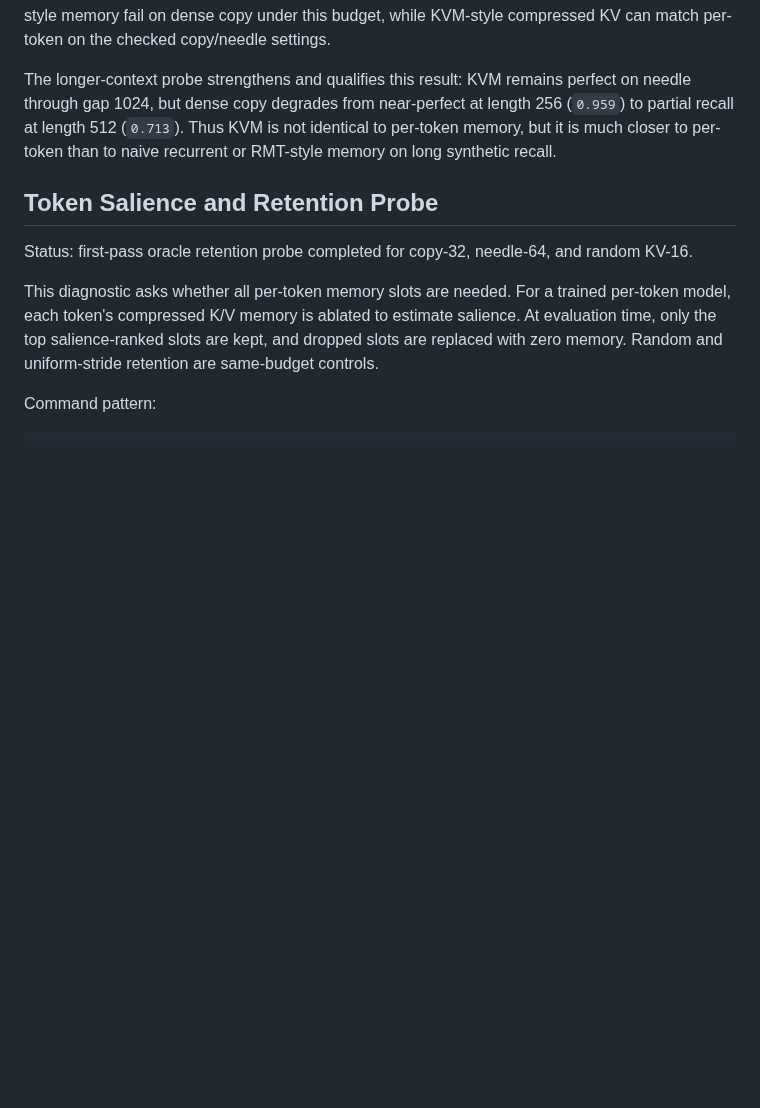
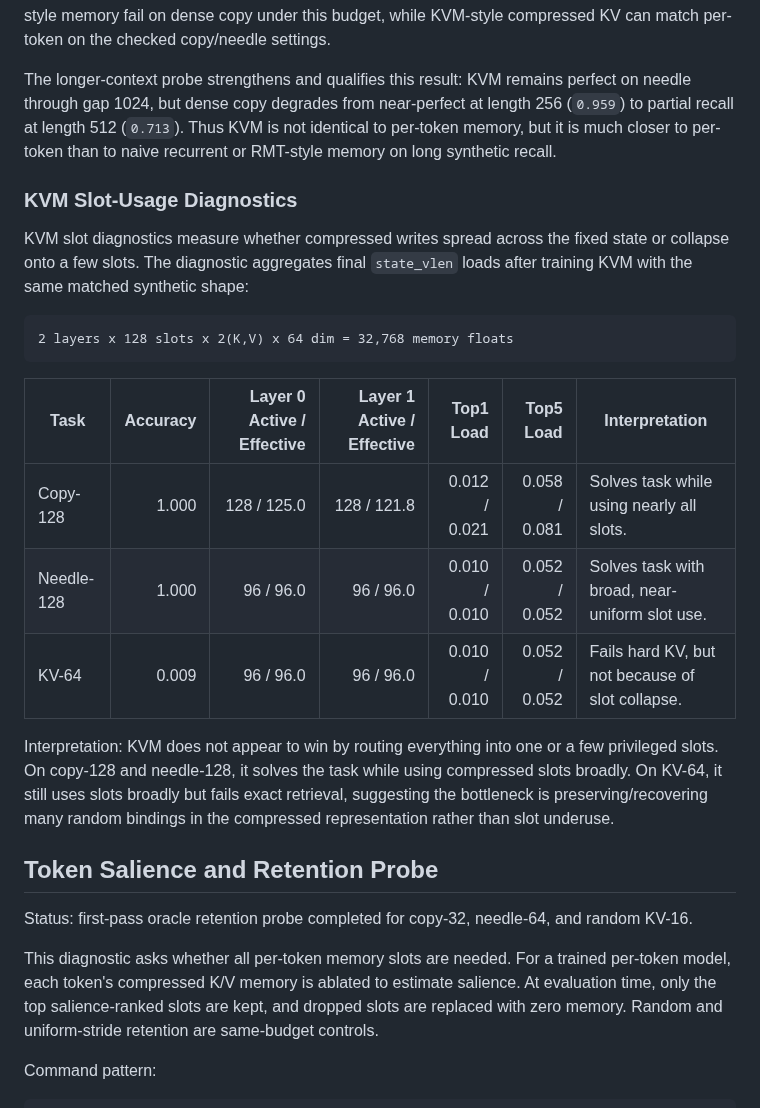
Before and after one commit to ankur219/memory-lm, a Markdown page: RESULTS.md, the part around the change. Rendered like a GitHub page; blank space fills up the shorter version.

Commit message:
Add KVM slot usage diagnostics results

````diff
--- a/RESULTS.md
+++ b/RESULTS.md
@@ -1231,6 +1231,28 @@ length 256 (`0.959`) to partial recall at length 512 (`0.713`). Thus KVM is not
 identical to per-token memory, but it is much closer to per-token than to
 naive recurrent or RMT-style memory on long synthetic recall.
 
+### KVM Slot-Usage Diagnostics
+
+KVM slot diagnostics measure whether compressed writes spread across the fixed
+state or collapse onto a few slots. The diagnostic aggregates final `state_vlen`
+loads after training KVM with the same matched synthetic shape:
+
+```text
+2 layers x 128 slots x 2(K,V) x 64 dim = 32,768 memory floats
+```
+
+| Task | Accuracy | Layer 0 Active / Effective | Layer 1 Active / Effective | Top1 Load | Top5 Load | Interpretation |
+|---|---:|---:|---:|---:|---:|---|
+| Copy-128 | 1.000 | 128 / 125.0 | 128 / 121.8 | 0.012 / 0.021 | 0.058 / 0.081 | Solves task while using nearly all slots. |
+| Needle-128 | 1.000 | 96 / 96.0 | 96 / 96.0 | 0.010 / 0.010 | 0.052 / 0.052 | Solves task with broad, near-uniform slot use. |
+| KV-64 | 0.009 | 96 / 96.0 | 96 / 96.0 | 0.010 / 0.010 | 0.052 / 0.052 | Fails hard KV, but not because of slot collapse. |
+
+Interpretation: KVM does not appear to win by routing everything into one or a
+few privileged slots. On copy-128 and needle-128, it solves the task while
+using compressed slots broadly. On KV-64, it still uses slots broadly but fails
+exact retrieval, suggesting the bottleneck is preserving/recovering many random
+bindings in the compressed representation rather than slot underuse.
+
 ## Token Salience and Retention Probe
 
 Status: first-pass oracle retention probe completed for copy-32, needle-64, and
````
